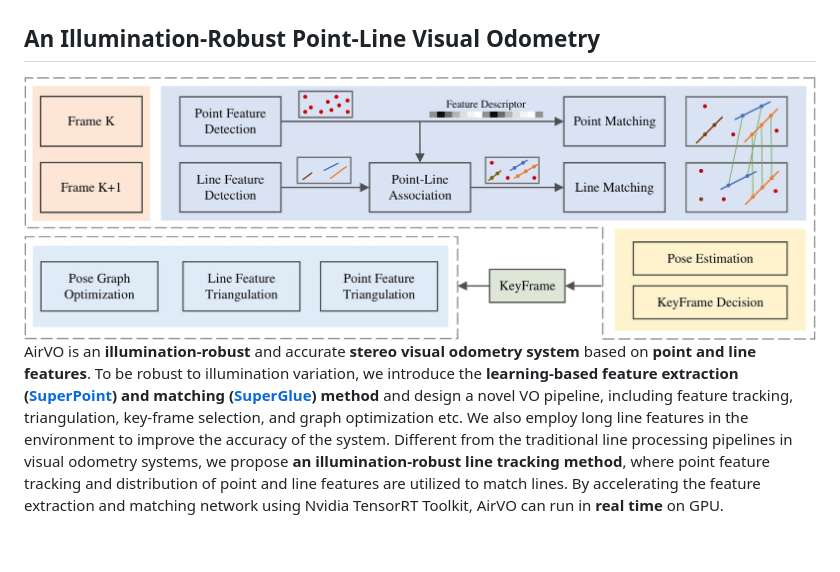
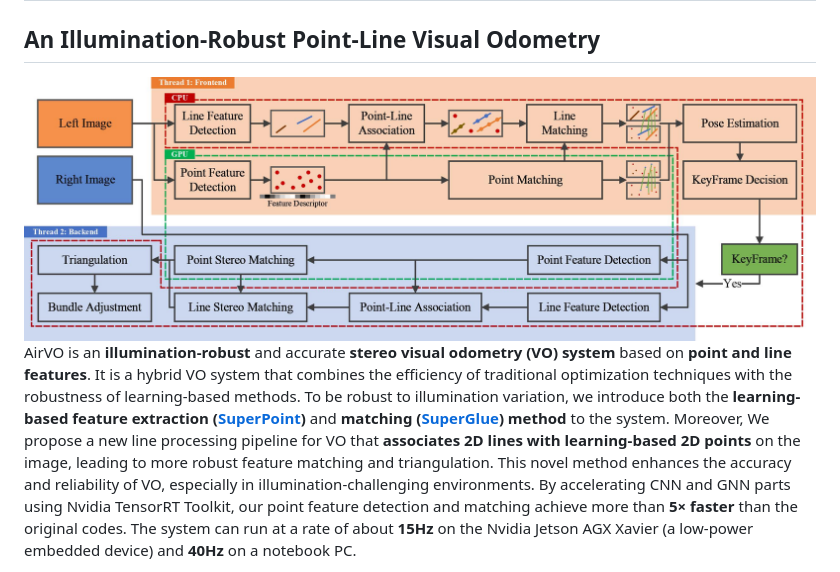
Before and after one commit to aronmirga19/AirSLAM, a Markdown page: README.md, the part around one of its changes. Rendered like a GitHub page; pictures changed too: images/pipeline.jpg; blank space fills up the shorter version.

```diff
--- a/README.md
+++ b/README.md
@@ -3,5 +3,5 @@
 
  <img src="images/pipeline.jpg" width = "800" alt="pipeline" />
 
-AirVO is an **illumination-robust** and accurate **stereo visual odometry system** based on **point and line features**. To be robust to illumination variation, we introduce the **learning-based feature extraction ([SuperPoint](https://github.com/magicleap/SuperPointPretrainedNetwork)) and matching ([SuperGlue](https://github.com/magicleap/SuperGluePretrainedNetwork)) method** and design a novel VO pipeline, including feature tracking, triangulation, key-frame selection, and graph optimization etc. We also employ long line features in the environment to improve the accuracy of the system. Different from the traditional line processing pipelines in visual odometry systems, we propose **an illumination-robust line tracking method**, where point feature tracking and distribution of point and line features are utilized to match lines. By accelerating the feature extraction and matching network using Nvidia TensorRT Toolkit, AirVO can run in **real time** on GPU.
+AirVO is an **illumination-robust** and accurate **stereo visual odometry (VO) system** based on **point and line features**. It is a hybrid VO system that combines the efficiency of traditional optimization techniques with the robustness of learning-based methods. To be robust to illumination variation, we introduce both the **learning-based feature extraction ([SuperPoint](https://github.com/magicleap/SuperPointPretrainedNetwork))** and **matching ([SuperGlue](https://github.com/magicleap/SuperGluePretrainedNetwork)) method** to the system. Moreover, We propose a new line processing pipeline for VO that **associates 2D lines with learning-based 2D points** on the image, leading to more robust feature matching and triangulation. This novel method enhances the accuracy and reliability of VO, especially in illumination-challenging environments. By accelerating CNN and GNN parts using Nvidia TensorRT Toolkit, our point feature detection and matching achieve more than **5× faster** than the original codes. The system can run at a rate of about **15Hz** on the Nvidia Jetson AGX Xavier (a low-power embedded device) and **40Hz** on a notebook PC.
 
```
Also changed, not shown: other parts of README.md (+1 -1 lines).
